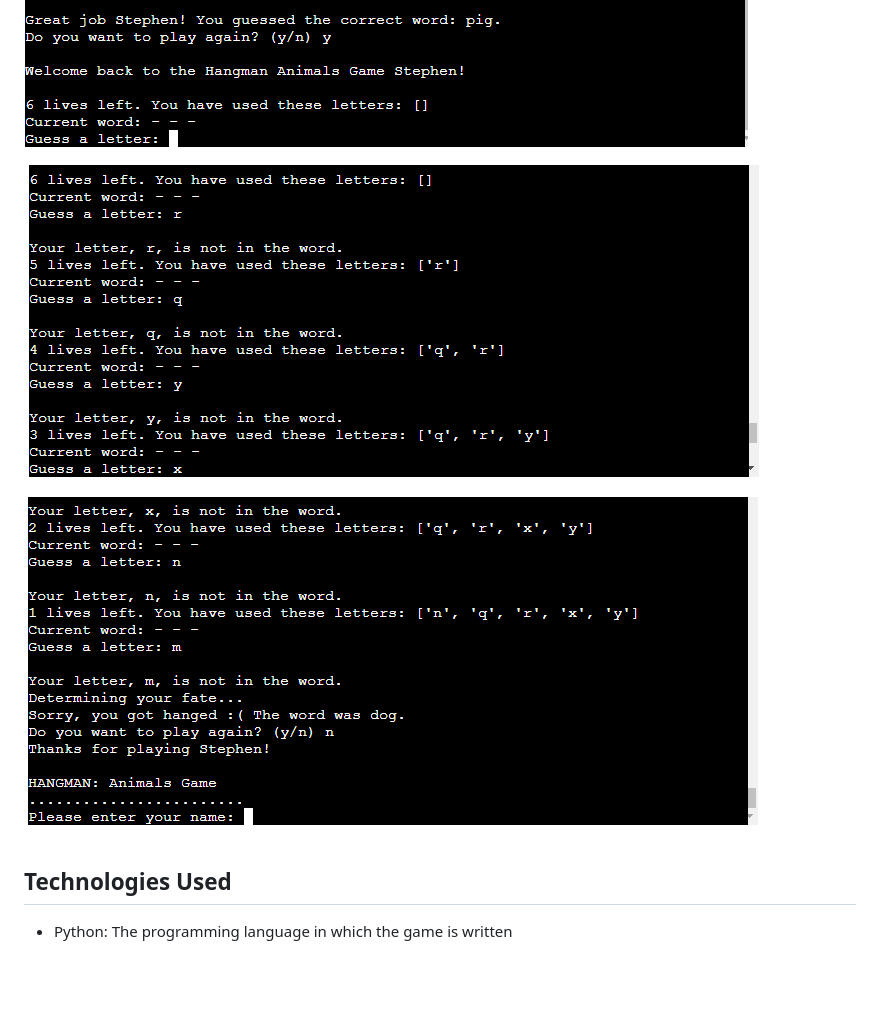
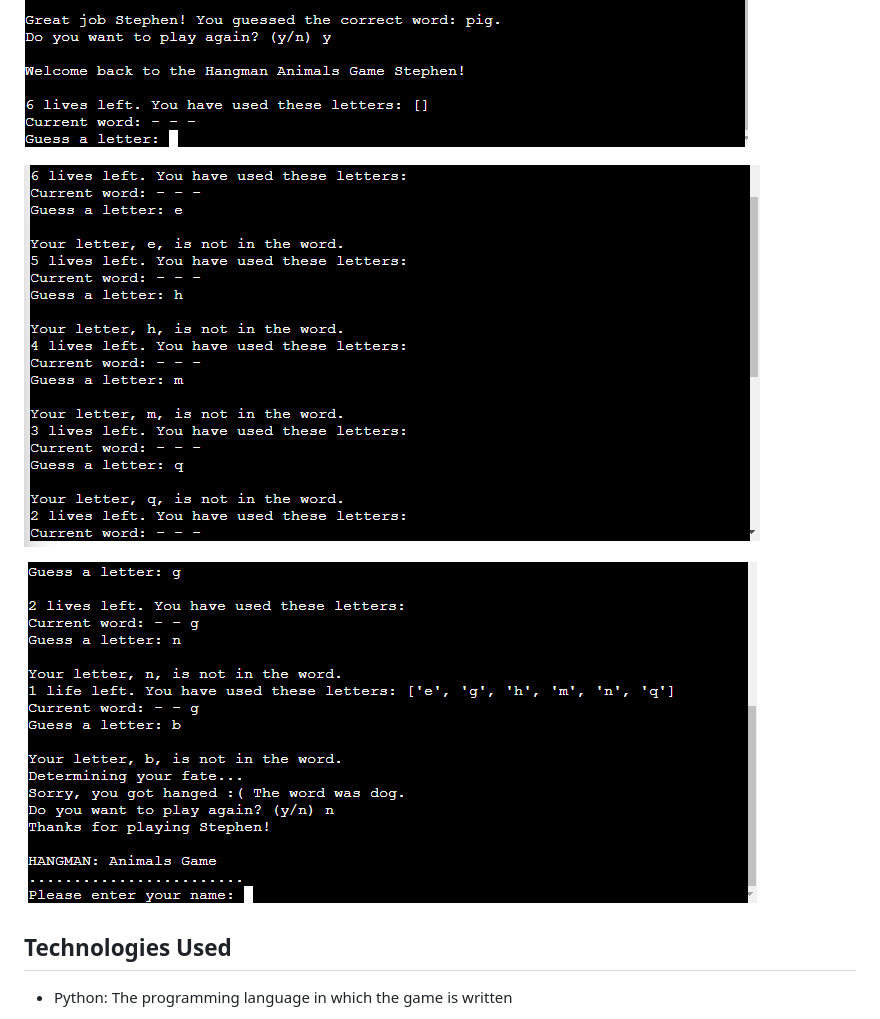
Before and after one commit to sategie/hangman-animals-game, a Markdown page: README.md, the part around the change. GitHub-like rendering; pictures changed too: documentation/gameplay-five.png, documentation/gameplay-four.png; blank space fills up the shorter version.

Commit message:
Upload updated gameplay images in the Features section

```diff
--- a/README.md
+++ b/README.md
@@ -59,7 +59,7 @@ The project was deployed to Heroku and and runs in a mock terminal which can be
 
 ![Image showing an example of the actual gameplay](/documentation/gameplay-three.png)
 
-![Image showing an example of the actual gameplay](/documentation/gameplay-four.png/)
+![Image showing an example of the actual gameplay](/documentation/gameplay-four.png)
 
 ![Image showing an example of the actual gameplay](/documentation/gameplay-five.png)
 
```
